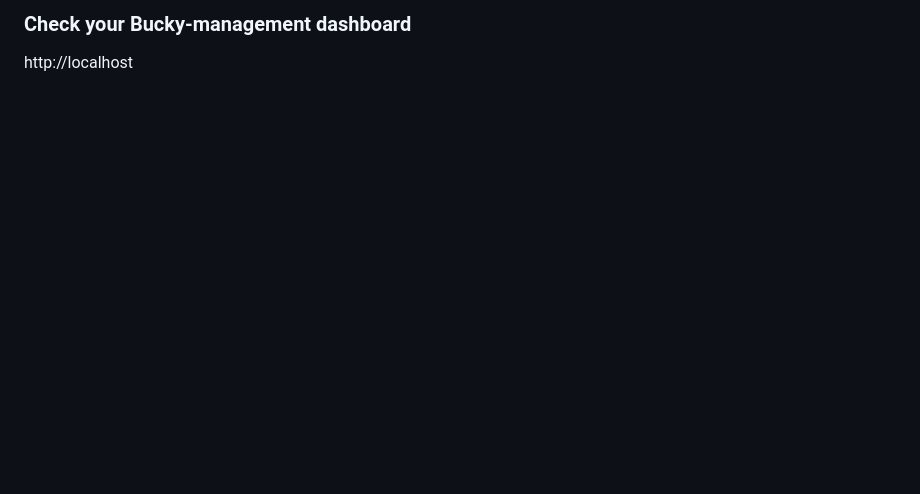
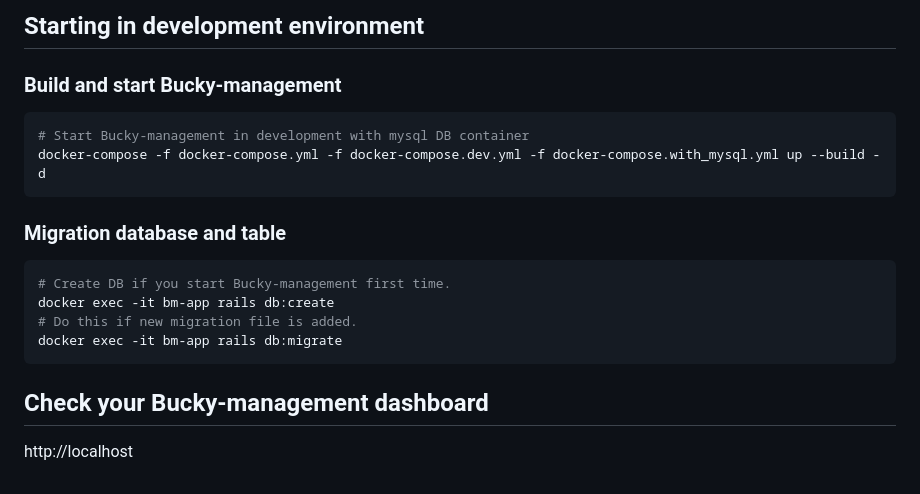
Before and after one commit to lifull-dev/bucky-management, a Markdown page: README.md, the part around one of its changes. Rendered like a GitHub page; blank space fills up the shorter version.

````diff
--- a/README.md
+++ b/README.md
@@ -51,4 +51,20 @@ docker-compose up --build -d
 ```
 
-### Check your Bucky-management dashboard
+## Starting in development environment
+
+### Build and start Bucky-management
+```bash
+# Start Bucky-management in development with mysql DB container
+docker-compose -f docker-compose.yml -f docker-compose.dev.yml -f docker-compose.with_mysql.yml up --build -d
+```
+
+### Migration database and table
+```bash
+# Create DB if you start Bucky-management first time.
+docker exec -it bm-app rails db:create
+# Do this if new migration file is added.
+docker exec -it bm-app rails db:migrate
+```
+
+## Check your Bucky-management dashboard
 http://localhost
````
Also changed, not shown: other parts of README.md (+19 -19 lines), docs/assets/Bucky-Management.png, 7 other files.
